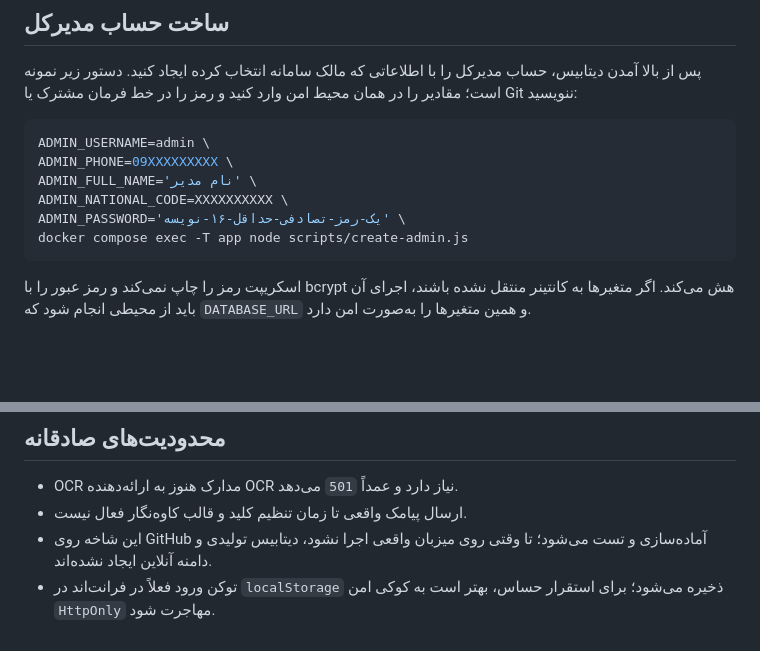
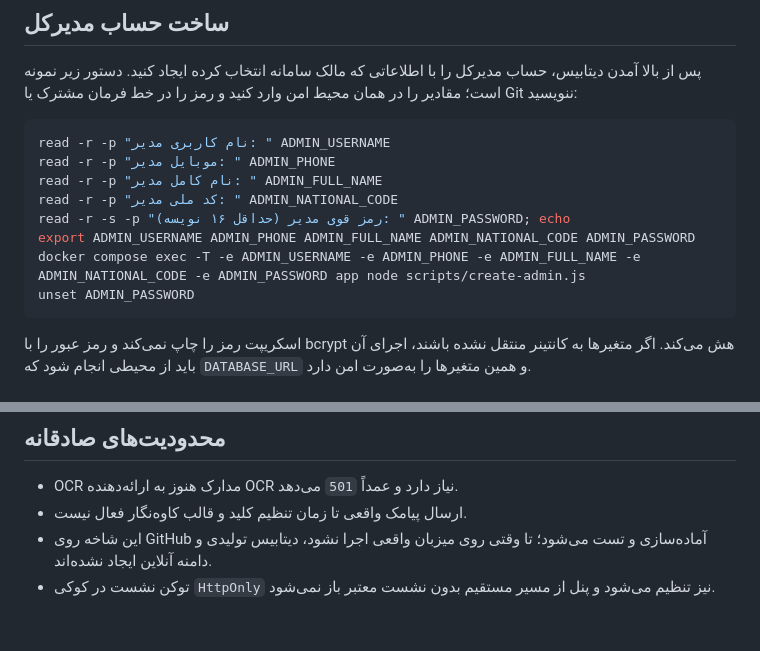
Before and after one commit to digibile/digibail, a Markdown page: README.md, 2 parts joined by grey strips. Rendered like a GitHub page; blank space fills up the shorter version.

Commit message:
Document secure admin bootstrap and session cookies

````diff
--- a/README.md
+++ b/README.md
@@ -45,12 +45,14 @@ curl -i http://127.0.0.1:1631/healthz
 پس از بالا آمدن دیتابیس، حساب مدیرکل را با اطلاعاتی که مالک سامانه انتخاب کرده ایجاد کنید. دستور زیر نمونه است؛ مقادیر را در همان محیط امن وارد کنید و رمز را در خط فرمان مشترک یا Git ننویسید:
 
 ```sh
-ADMIN_USERNAME=admin \
-ADMIN_PHONE=09XXXXXXXXX \
-ADMIN_FULL_NAME='نام مدیر' \
-ADMIN_NATIONAL_CODE=XXXXXXXXXX \
-ADMIN_PASSWORD='یک-رمز-تصادفی-حداقل-۱۶-نویسه' \
-docker compose exec -T app node scripts/create-admin.js
+read -r -p "نام کاربری مدیر: " ADMIN_USERNAME
+read -r -p "موبایل مدیر: " ADMIN_PHONE
+read -r -p "نام کامل مدیر: " ADMIN_FULL_NAME
+read -r -p "کد ملی مدیر: " ADMIN_NATIONAL_CODE
+read -r -s -p "رمز قوی مدیر (حداقل ۱۶ نویسه): " ADMIN_PASSWORD; echo
+export ADMIN_USERNAME ADMIN_PHONE ADMIN_FULL_NAME ADMIN_NATIONAL_CODE ADMIN_PASSWORD
+docker compose exec -T -e ADMIN_USERNAME -e ADMIN_PHONE -e ADMIN_FULL_NAME -e ADMIN_NATIONAL_CODE -e ADMIN_PASSWORD app node scripts/create-admin.js
+unset ADMIN_PASSWORD
 ```
 
 اسکریپت رمز را چاپ نمی‌کند و رمز عبور را با bcrypt هش می‌کند. اگر متغیرها به کانتینر منتقل نشده باشند، اجرای آن باید از محیطی انجام شود که `DATABASE_URL` و همین متغیرها را به‌صورت امن دارد.
@@ -64,4 +66,4 @@ GitHub Actions سرویس PostgreSQL موقت بالا می‌آورد، تست
 - OCR مدارک هنوز به ارائه‌دهنده OCR نیاز دارد و عمداً `501` می‌دهد.
 - ارسال پیامک واقعی تا زمان تنظیم کلید و قالب کاوه‌نگار فعال نیست.
 - این شاخه روی GitHub آماده‌سازی و تست می‌شود؛ تا وقتی روی میزبان واقعی اجرا نشود، دیتابیس تولیدی و دامنه آنلاین ایجاد نشده‌اند.
-- توکن ورود فعلاً در فرانت‌اند در `localStorage` ذخیره می‌شود؛ برای استقرار حساس، بهتر است به کوکی امن `HttpOnly` مهاجرت شود.
+- توکن نشست در کوکی `HttpOnly` نیز تنظیم می‌شود و پنل از مسیر مستقیم بدون نشست معتبر باز نمی‌شود.
````
